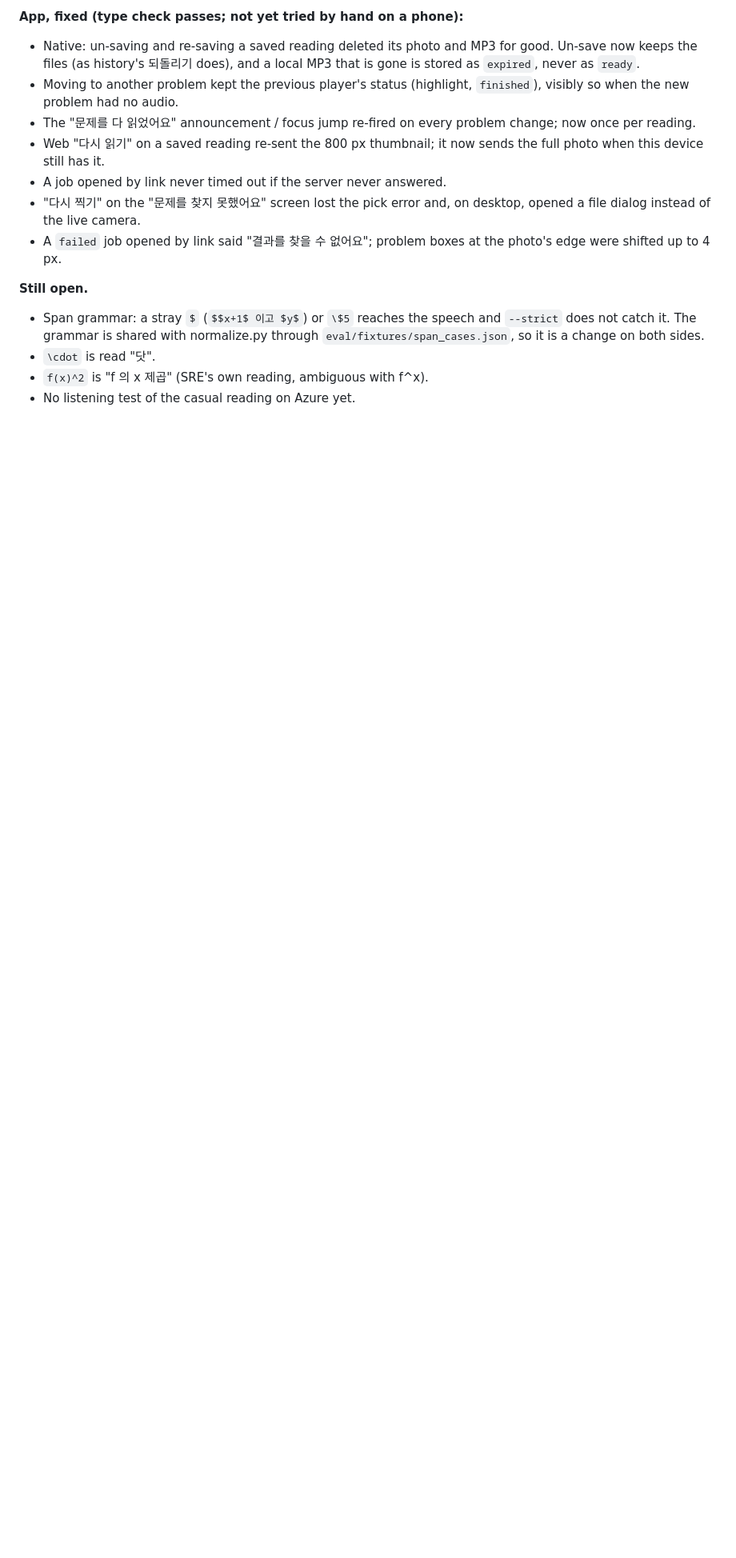
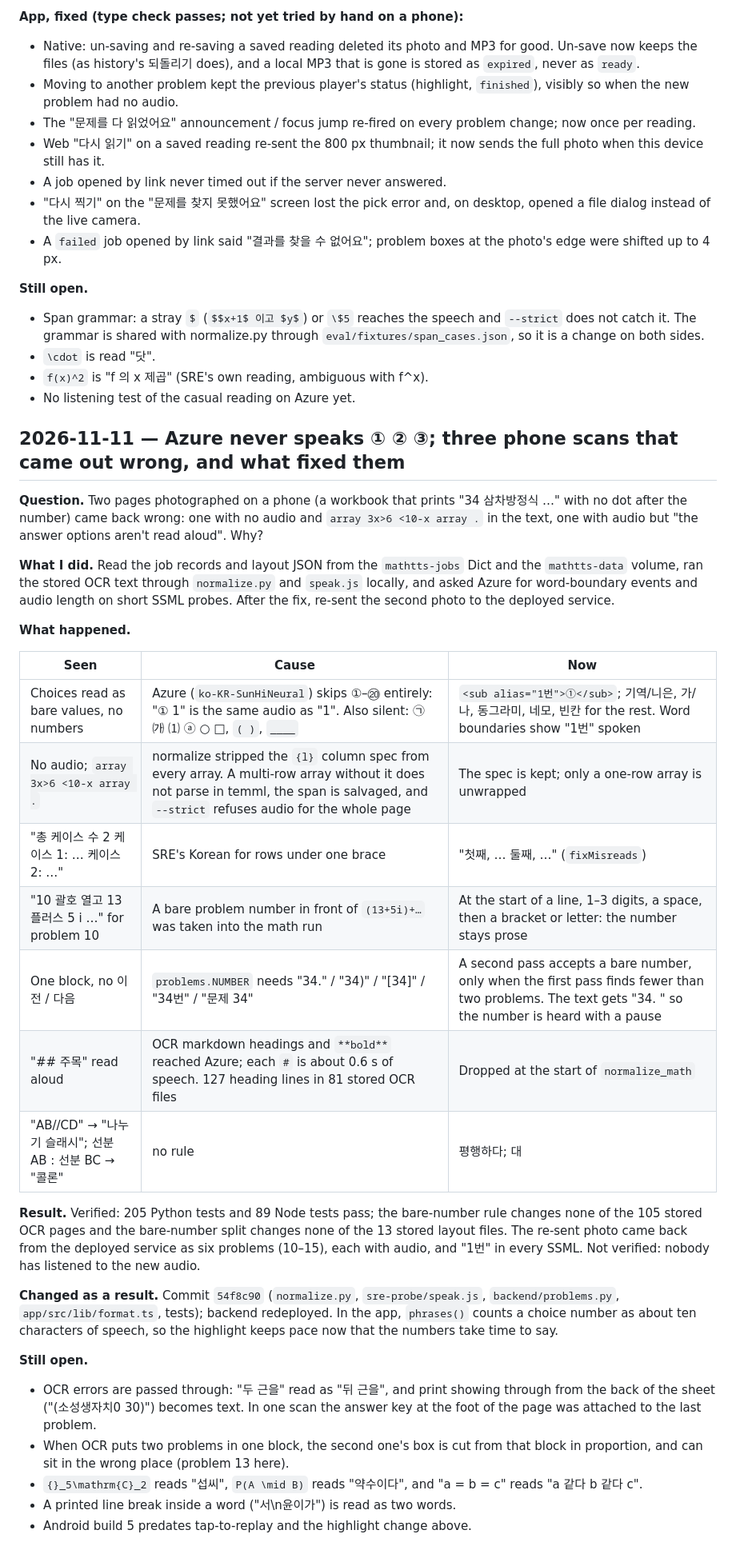
Before and after one commit to hj1478/MathTTS, a Markdown page: FINDINGS.md, the part around the change. Shown at 80% size. GitHub-like rendering; blank space fills up the shorter version.

Commit message:
FINDINGS: silent choice numbers, array equations, bare problem numbers
Co-Authored-By: Claude Fable 5.2 <noreply@anthropic.com>

```diff
--- a/FINDINGS.md
+++ b/FINDINGS.md
@@ -951,3 +951,51 @@ before and after, so the fixes changed nothing else.
 - `\cdot` is read "닷".
 - `f(x)^2` is "f 의 x 제곱" (SRE's own reading, ambiguous with f^x).
 - No listening test of the casual reading on Azure yet.
+
+
+## 2026-11-11 — Azure never speaks ① ② ③; three phone scans that came out wrong, and what fixed them
+
+**Question.** Two pages photographed on a phone (a workbook that prints "34
+삼차방정식 …" with no dot after the number) came back wrong: one with no audio
+and `array 3x>6 <10-x array .` in the text, one with audio but "the answer
+options aren't read aloud". Why?
+
+**What I did.** Read the job records and layout JSON from the `mathtts-jobs`
+Dict and the `mathtts-data` volume, ran the stored OCR text through
+`normalize.py` and `speak.js` locally, and asked Azure for word-boundary events
+and audio length on short SSML probes. After the fix, re-sent the second photo
+to the deployed service.
+
+**What happened.**
+
+| Seen | Cause | Now |
+|---|---|---|
+| Choices read as bare values, no numbers | Azure (`ko-KR-SunHiNeural`) skips ①–⑳ entirely: "① 1" is the same audio as "1". Also silent: ㉠ ㈎ ⑴ ⓐ ○ □, `( )`, `____` | `<sub alias="1번">①</sub>`; 기역/니은, 가/나, 동그라미, 네모, 빈칸 for the rest. Word boundaries show "1번" spoken |
+| No audio; `array 3x>6 <10-x array .` | normalize stripped the `{l}` column spec from every array. A multi-row array without it does not parse in temml, the span is salvaged, and `--strict` refuses audio for the whole page | The spec is kept; only a one-row array is unwrapped |
+| "총 케이스 수 2 케이스 1: … 케이스 2: …" | SRE's Korean for rows under one brace | "첫째, … 둘째, …" (`fixMisreads`) |
+| "10 괄호 열고 13 플러스 5 i …" for problem 10 | A bare problem number in front of `(13+5i)+…` was taken into the math run | At the start of a line, 1–3 digits, a space, then a bracket or letter: the number stays prose |
+| One block, no 이전 / 다음 | `problems.NUMBER` needs "34." / "34)" / "[34]" / "34번" / "문제 34" | A second pass accepts a bare number, only when the first pass finds fewer than two problems. The text gets "34. " so the number is heard with a pause |
+| "## 주목" read aloud | OCR markdown headings and `**bold**` reached Azure; each `#` is about 0.6 s of speech. 127 heading lines in 81 stored OCR files | Dropped at the start of `normalize_math` |
+| "AB//CD" → "나누기 슬래시"; 선분 AB : 선분 BC → "콜론" | no rule | 평행하다; 대 |
+
+**Result.** Verified: 205 Python tests and 89 Node tests pass; the bare-number
+rule changes none of the 105 stored OCR pages and the bare-number split changes
+none of the 13 stored layout files. The re-sent photo came back from the
+deployed service as six problems (10–15), each with audio, and "1번" in every
+SSML. Not verified: nobody has listened to the new audio.
+
+**Changed as a result.** Commit `54f8c90` (`normalize.py`, `sre-probe/speak.js`,
+`backend/problems.py`, `app/src/lib/format.ts`, tests); backend redeployed. In
+the app, `phrases()` counts a choice number as about ten characters of speech,
+so the highlight keeps pace now that the numbers take time to say.
+
+**Still open.**
+- OCR errors are passed through: "두 근을" read as "뒤 근을", and print showing
+  through from the back of the sheet ("(소성생자치0 30)") becomes text. In one
+  scan the answer key at the foot of the page was attached to the last problem.
+- When OCR puts two problems in one block, the second one's box is cut from
+  that block in proportion, and can sit in the wrong place (problem 13 here).
+- `{}_5\mathrm{C}_2` reads "섭씨", `P(A \mid B)` reads "약수이다", and
+  "a = b = c" reads "a 같다 b 같다 c".
+- A printed line break inside a word ("서\n윤이가") is read as two words.
+- Android build 5 predates tap-to-replay and the highlight change above.
```
